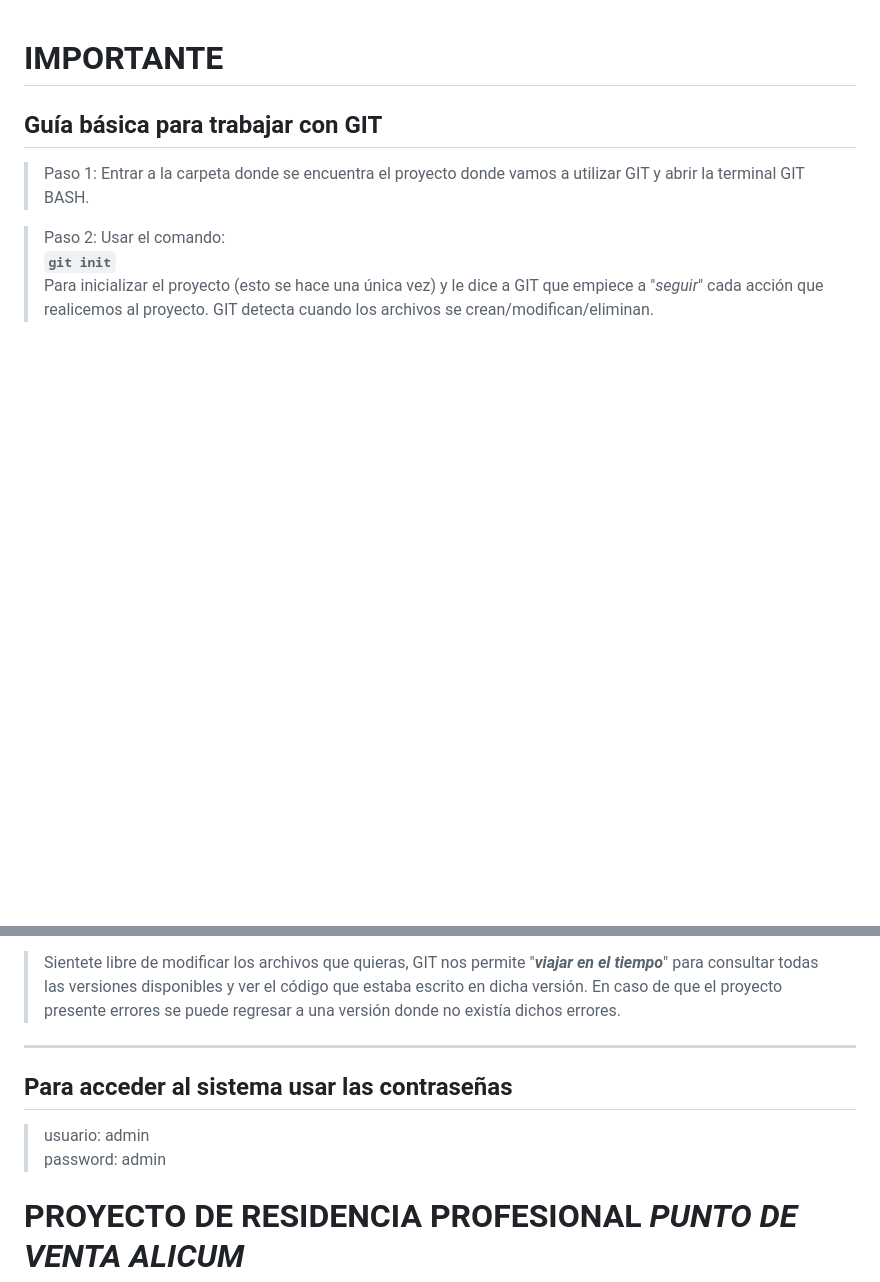
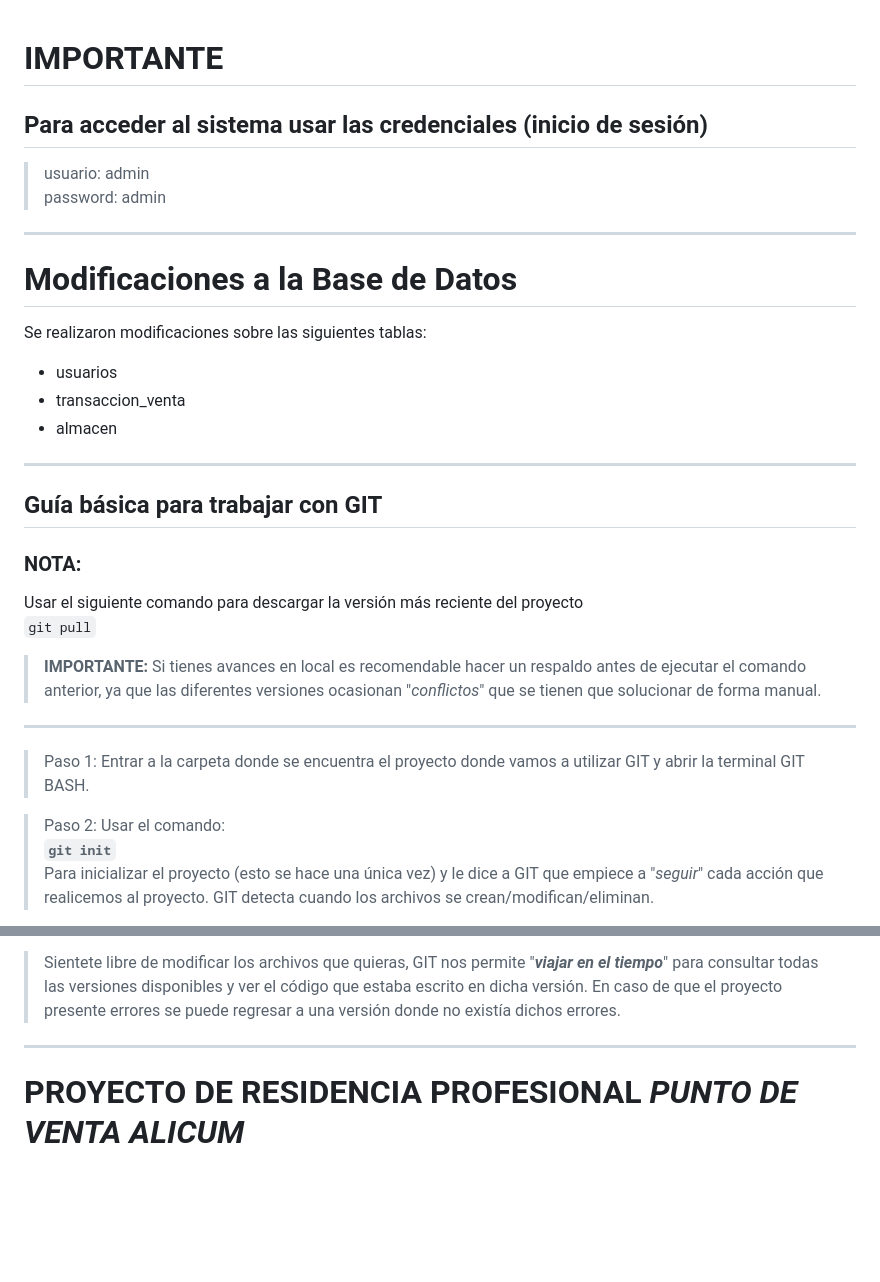
Before and after one commit to karen10monjaras/alicum, a Markdown page: README.md, 2 parts joined by grey strips. Drawn GitHub-style; blank space fills up the shorter version.

Commit message:
Se modificó el archivo README.md

```diff
--- a/README.md
+++ b/README.md
@@ -1,6 +1,30 @@
 # IMPORTANTE
 
+
+## Para acceder al sistema usar las credenciales (inicio de sesión)
+> usuario: admin
+> password: admin
+
+---
+
+# Modificaciones a la Base de Datos
+
+Se realizaron modificaciones sobre las siguientes tablas:
+
+- usuarios
+- transaccion_venta
+- almacen
+
+---
+
 ## Guía básica para trabajar con GIT
+
+### NOTA:
+Usar el siguiente comando para descargar la versión más reciente del proyecto
+`git pull`
+> **IMPORTANTE:** Si tienes avances en local es recomendable hacer un respaldo antes de ejecutar el comando anterior, ya que las diferentes versiones ocasionan "_conflictos_" que se tienen que solucionar de forma manual.
+
+---
 
 > Paso 1: Entrar a la carpeta donde se encuentra el proyecto donde vamos a utilizar GIT y abrir la terminal GIT BASH.
 
@@ -49,10 +73,6 @@ Este comando se usa para descargar una copia exacta del repositorio descrito en
 
 ---
 
-## Para acceder al sistema usar las contraseñas
-> usuario: admin
-> password: admin
-
 # PROYECTO DE RESIDENCIA PROFESIONAL _**PUNTO DE VENTA ALICUM**_
 
 ## DESCRIPCIÓN DEL PROYECTO
```
